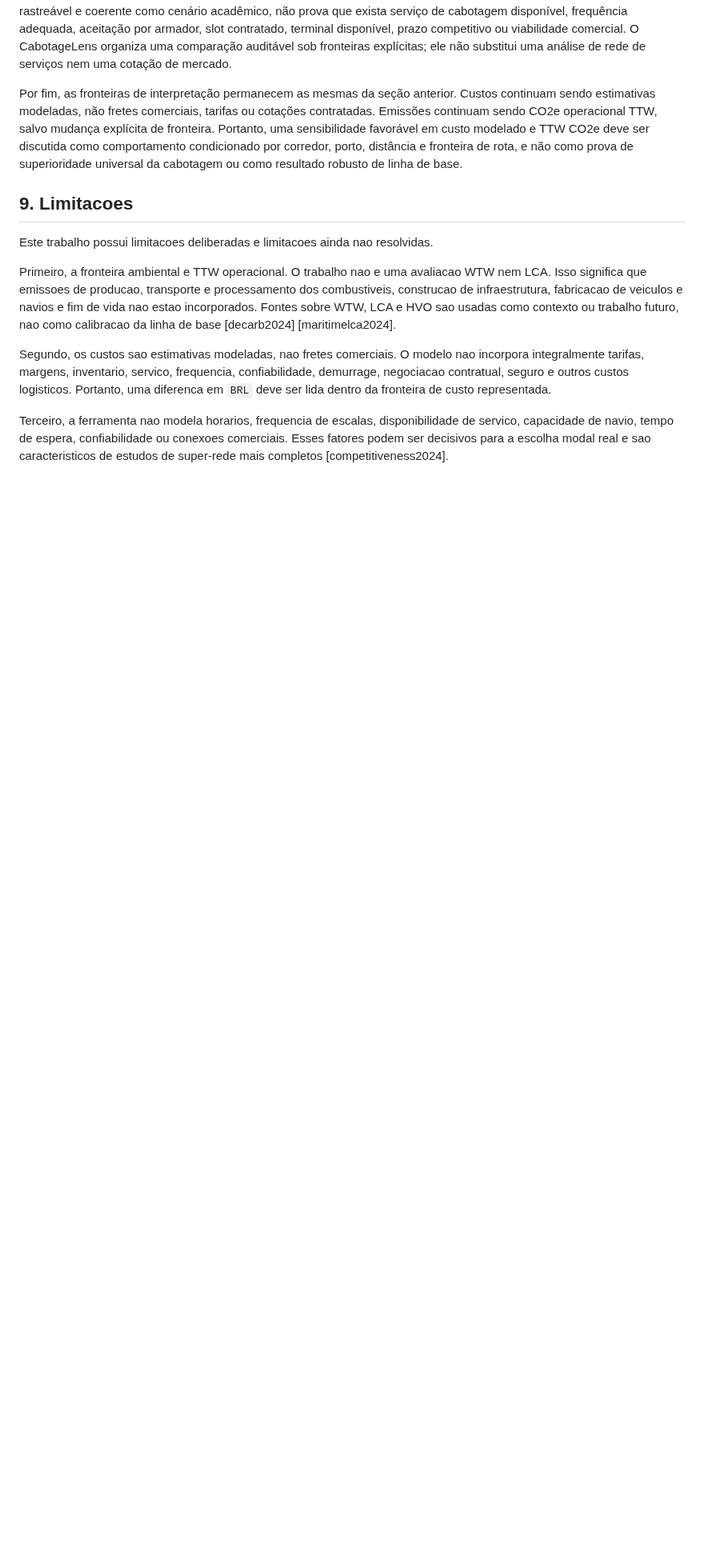
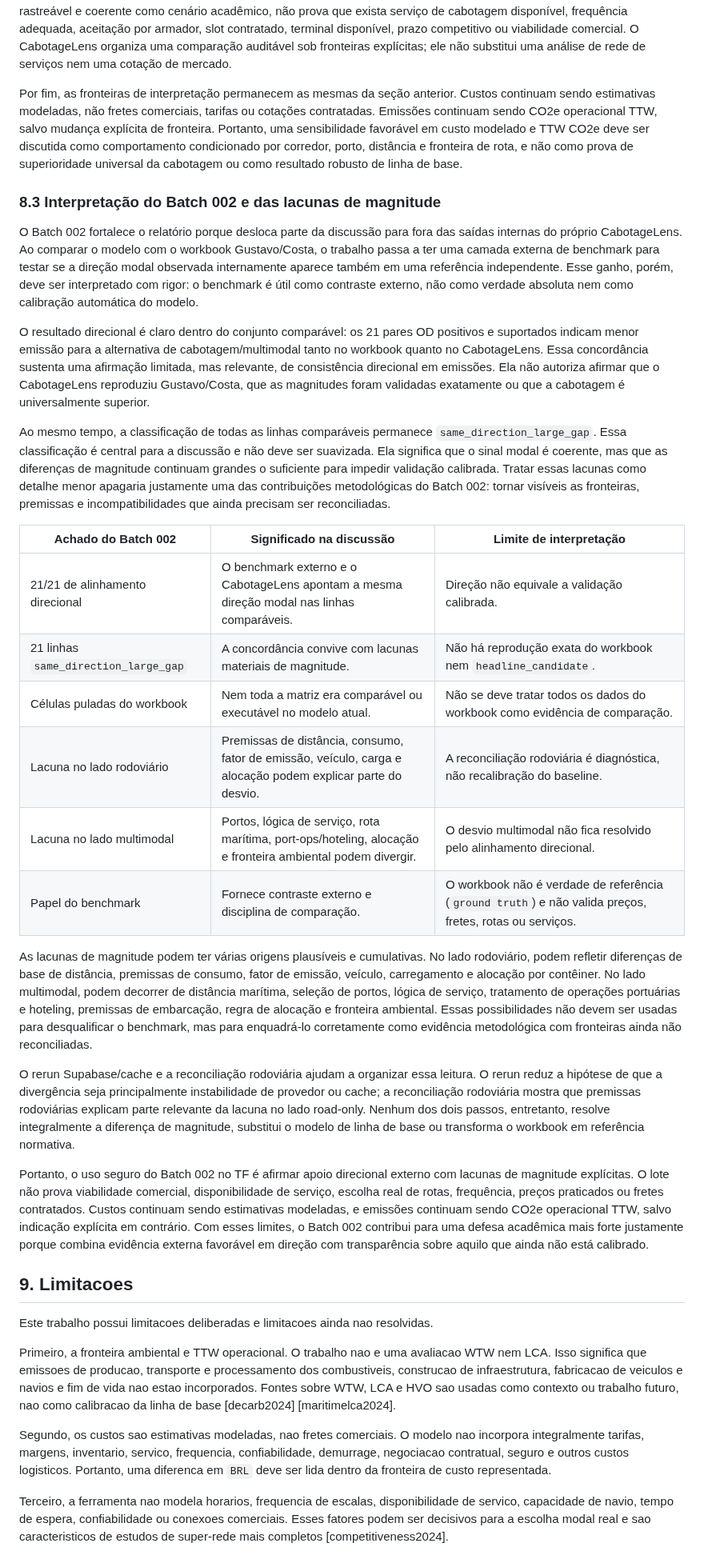
Before and after one commit to pennylanesccp/cabotage-lens, a Markdown page: docs/tf_final_report_draft.md, the part around the change. Shown at 80% size. Drawn GitHub-style; blank space fills up the shorter version.

Commit message:
docs(tf): add chapter 8 batch 002 interpretation
- Add subsection 8.3 on Batch 002 directional support and magnitude gaps

- Include a compact table for directional agreement, skipped cells, mismatch, and benchmark limits

- Preserve modeled-cost, TTW CO2e, service-availability, and non-calibration caveats

tests: git diff --check -- docs/tf_final_report_draft.md; targeted heading and 8.3 caveat checks

```diff
--- a/docs/tf_final_report_draft.md
+++ b/docs/tf_final_report_draft.md
@@ -884,6 +884,29 @@ Também é necessário separar construção de rota de disponibilidade operacion
 
 Por fim, as fronteiras de interpretação permanecem as mesmas da seção anterior. Custos continuam sendo estimativas modeladas, não fretes comerciais, tarifas ou cotações contratadas. Emissões continuam sendo CO2e operacional TTW, salvo mudança explícita de fronteira. Portanto, uma sensibilidade favorável em custo modelado e TTW CO2e deve ser discutida como comportamento condicionado por corredor, porto, distância e fronteira de rota, e não como prova de superioridade universal da cabotagem ou como resultado robusto de linha de base.
 
+### 8.3 Interpretação do Batch 002 e das lacunas de magnitude
+
+O Batch 002 fortalece o relatório porque desloca parte da discussão para fora das saídas internas do próprio CabotageLens. Ao comparar o modelo com o workbook Gustavo/Costa, o trabalho passa a ter uma camada externa de benchmark para testar se a direção modal observada internamente aparece também em uma referência independente. Esse ganho, porém, deve ser interpretado com rigor: o benchmark é útil como contraste externo, não como verdade absoluta nem como calibração automática do modelo.
+
+O resultado direcional é claro dentro do conjunto comparável: os 21 pares OD positivos e suportados indicam menor emissão para a alternativa de cabotagem/multimodal tanto no workbook quanto no CabotageLens. Essa concordância sustenta uma afirmação limitada, mas relevante, de consistência direcional em emissões. Ela não autoriza afirmar que o CabotageLens reproduziu Gustavo/Costa, que as magnitudes foram validadas exatamente ou que a cabotagem é universalmente superior.
+
+Ao mesmo tempo, a classificação de todas as linhas comparáveis permanece `same_direction_large_gap`. Essa classificação é central para a discussão e não deve ser suavizada. Ela significa que o sinal modal é coerente, mas que as diferenças de magnitude continuam grandes o suficiente para impedir validação calibrada. Tratar essas lacunas como detalhe menor apagaria justamente uma das contribuições metodológicas do Batch 002: tornar visíveis as fronteiras, premissas e incompatibilidades que ainda precisam ser reconciliadas.
+
+| Achado do Batch 002 | Significado na discussão | Limite de interpretação |
+| --- | --- | --- |
+| 21/21 de alinhamento direcional | O benchmark externo e o CabotageLens apontam a mesma direção modal nas linhas comparáveis. | Direção não equivale a validação calibrada. |
+| 21 linhas `same_direction_large_gap` | A concordância convive com lacunas materiais de magnitude. | Não há reprodução exata do workbook nem `headline_candidate`. |
+| Células puladas do workbook | Nem toda a matriz era comparável ou executável no modelo atual. | Não se deve tratar todos os dados do workbook como evidência de comparação. |
+| Lacuna no lado rodoviário | Premissas de distância, consumo, fator de emissão, veículo, carga e alocação podem explicar parte do desvio. | A reconciliação rodoviária é diagnóstica, não recalibração do baseline. |
+| Lacuna no lado multimodal | Portos, lógica de serviço, rota marítima, port-ops/hoteling, alocação e fronteira ambiental podem divergir. | O desvio multimodal não fica resolvido pelo alinhamento direcional. |
+| Papel do benchmark | Fornece contraste externo e disciplina de comparação. | O workbook não é verdade de referência (`ground truth`) e não valida preços, fretes, rotas ou serviços. |
+
+As lacunas de magnitude podem ter várias origens plausíveis e cumulativas. No lado rodoviário, podem refletir diferenças de base de distância, premissas de consumo, fator de emissão, veículo, carregamento e alocação por contêiner. No lado multimodal, podem decorrer de distância marítima, seleção de portos, lógica de serviço, tratamento de operações portuárias e hoteling, premissas de embarcação, regra de alocação e fronteira ambiental. Essas possibilidades não devem ser usadas para desqualificar o benchmark, mas para enquadrá-lo corretamente como evidência metodológica com fronteiras ainda não reconciliadas.
+
+O rerun Supabase/cache e a reconciliação rodoviária ajudam a organizar essa leitura. O rerun reduz a hipótese de que a divergência seja principalmente instabilidade de provedor ou cache; a reconciliação rodoviária mostra que premissas rodoviárias explicam parte relevante da lacuna no lado road-only. Nenhum dos dois passos, entretanto, resolve integralmente a diferença de magnitude, substitui o modelo de linha de base ou transforma o workbook em referência normativa.
+
+Portanto, o uso seguro do Batch 002 no TF é afirmar apoio direcional externo com lacunas de magnitude explícitas. O lote não prova viabilidade comercial, disponibilidade de serviço, escolha real de rotas, frequência, preços praticados ou fretes contratados. Custos continuam sendo estimativas modeladas, e emissões continuam sendo CO2e operacional TTW, salvo indicação explícita em contrário. Com esses limites, o Batch 002 contribui para uma defesa acadêmica mais forte justamente porque combina evidência externa favorável em direção com transparência sobre aquilo que ainda não está calibrado.
+
 ## 9. Limitacoes
 
 Este trabalho possui limitacoes deliberadas e limitacoes ainda nao resolvidas.
```
